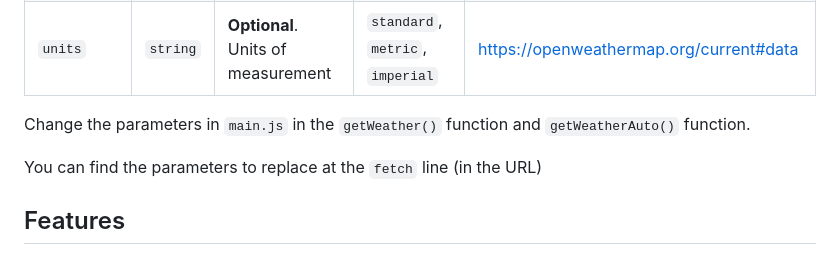
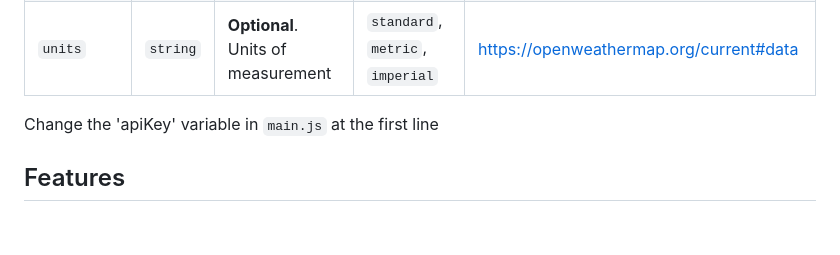
Before and after one commit to valdruide/simple-weather-app, a Markdown page: README.md, the part around the change. Rendered like a GitHub page; blank space fills up the shorter version.

```diff
--- a/README.md
+++ b/README.md
@@ -49,9 +49,7 @@ DOC : https://openweathermap.org/current
 | `units` | `string` | **Optional**. Units of measurement | `standard`, `metric`, `imperial` | https://openweathermap.org/current#data|
 
 
-Change the parameters in `main.js` in the `getWeather()` function and `getWeatherAuto()` function.
-
-You can find the parameters to replace at the `fetch` line (in the URL)
+Change the 'apiKey' variable in `main.js` at the first line
 
 ## Features
 
```
